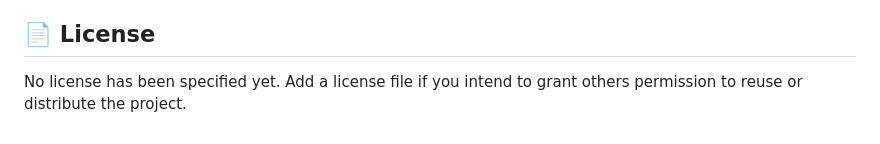
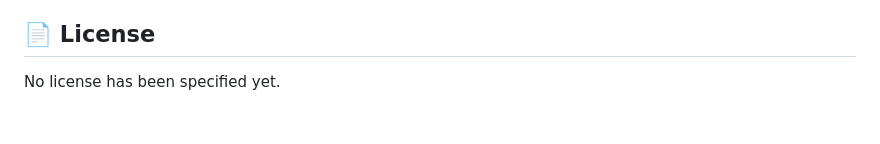
Before and after one commit to funwi6191/Golden-Ball, a Markdown page: README.md, the part around the change. GitHub-like rendering.

Commit message:
Update license section in README
Removed suggestion to add a license file in README.

```diff
--- a/README.md
+++ b/README.md
@@ -131,4 +131,4 @@ Golden Ball aims to provide football fans with an accessible voting experience w
 
 ## 📄 License
 
-No license has been specified yet. Add a license file if you intend to grant others permission to reuse or distribute the project.
+No license has been specified yet.
```
